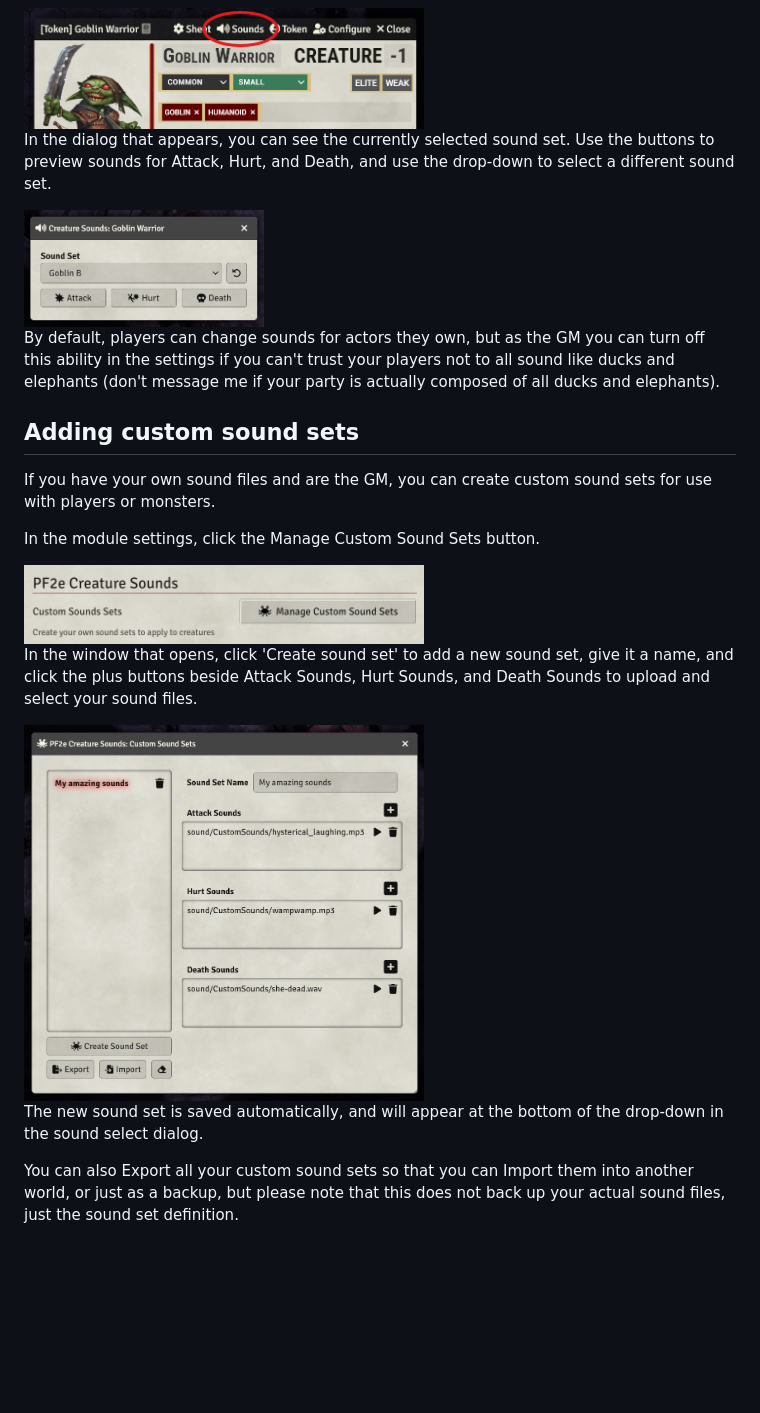
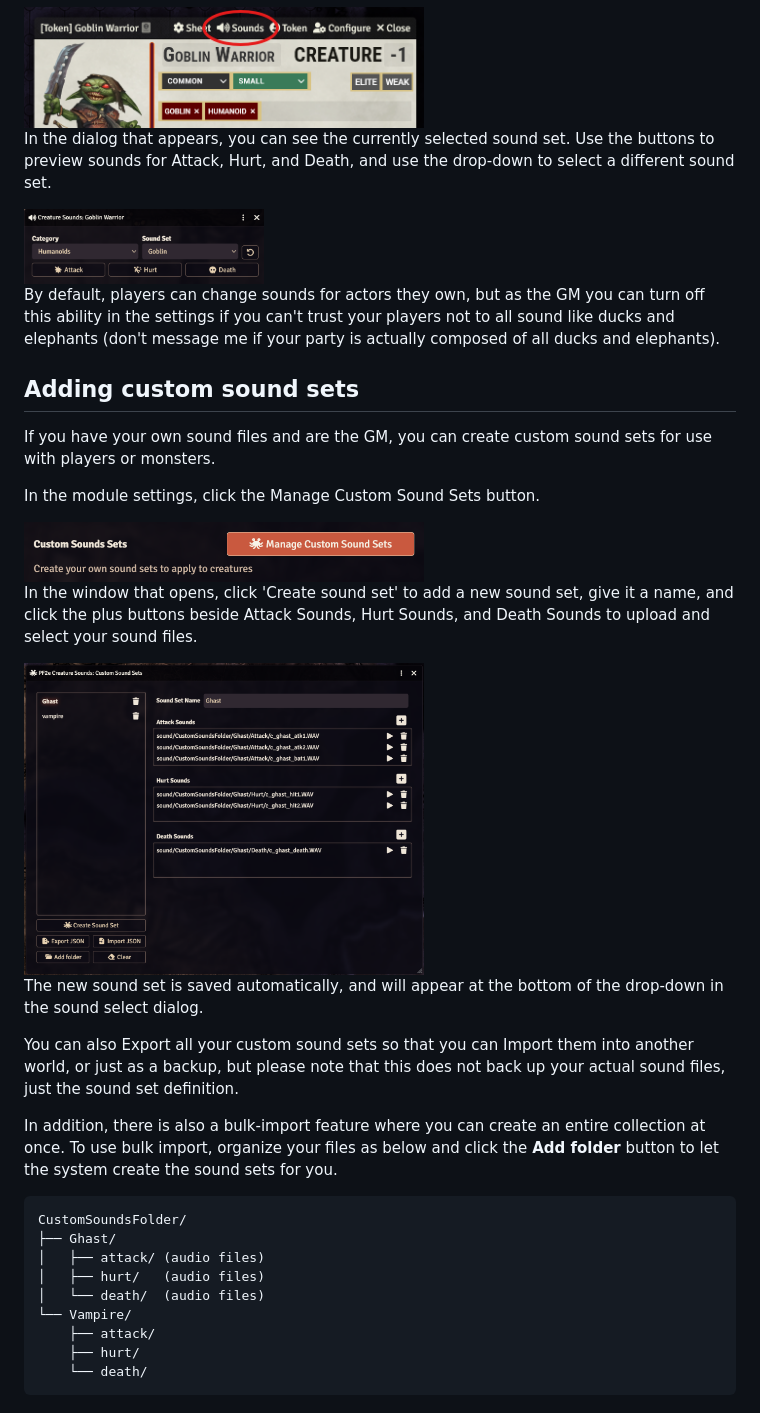
Before and after one commit to olilan1/pf2e-creature-sounds, a Markdown page: README.md, the part around the change printed below. GitHub-like rendering; pictures changed too: documentation/manage-sound-sets-button.png, documentation/manage-sound-sets.png, documentation/sound-select-dialog.png; blank space fills up the shorter version.

````diff
--- a/README.md
+++ b/README.md
@@ -57,3 +57,18 @@ the sound select dialog.
 You can also Export all your custom sound sets so that you can Import them into another world, or
 just as a backup, but please note that this does not back up your actual sound files, just the sound
 set definition.
+
+In addition, there is also a bulk-import feature where you can create an entire collection at once. To use bulk import, organize your files as below and click the **Add folder** button to let the system create the sound sets for you.
+
+```text
+CustomSoundsFolder/
+├── Ghast/
+│   ├── attack/ (audio files)
+│   ├── hurt/   (audio files)
+│   └── death/  (audio files)
+└── Vampire/
+    ├── attack/
+    ├── hurt/
+    └── death/
+```
+
````
Also changed, not shown: other parts of README.md (+20 -0 lines), CHANGELOG.md (+2 -0 lines), documentation/overview-screen.png (added), documentation/overview-settings.png (added), documentation/soundboard.png (added).
